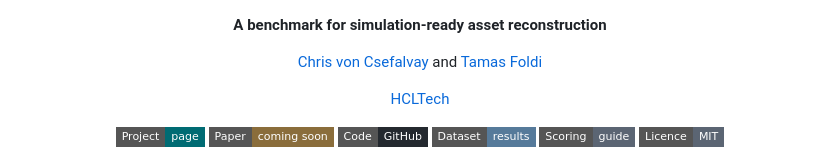
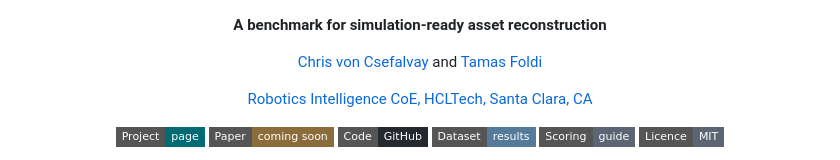
Before and after one commit to hcltech-robotics/simreadybench, a Markdown page: README.md, the part around the change. GitHub-like rendering; badges without logos.

```diff
--- a/README.md
+++ b/README.md
@@ -5,7 +5,7 @@
     <a href="https://chrisvoncsefalvay.com">Chris von Csefalvay</a> and
     <a href="https://github.com/tfoldi">Tamas Foldi</a>
   </p>
-  <p><a href="https://www.hcltech.com/">HCLTech</a></p>
+  <p><a href="https://www.hcltech.com/">Robotics Intelligence CoE, HCLTech, Santa Clara, CA</a></p>
   <p>
     <a href="https://hcltech-robotics.github.io/simreadybench/"><img src="https://img.shields.io/badge/Project-page-006B73?style=flat-square" alt="Project page"></a>
     <a href="https://hcltech-robotics.github.io/simreadybench/#paper"><img src="https://img.shields.io/badge/Paper-coming_soon-8A6D3B?style=flat-square" alt="Paper coming soon"></a>
```
